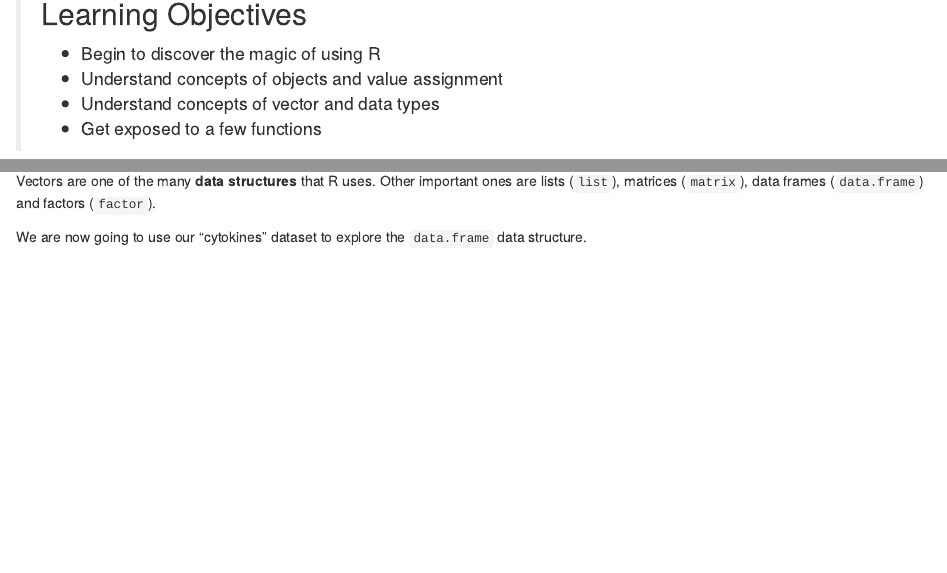
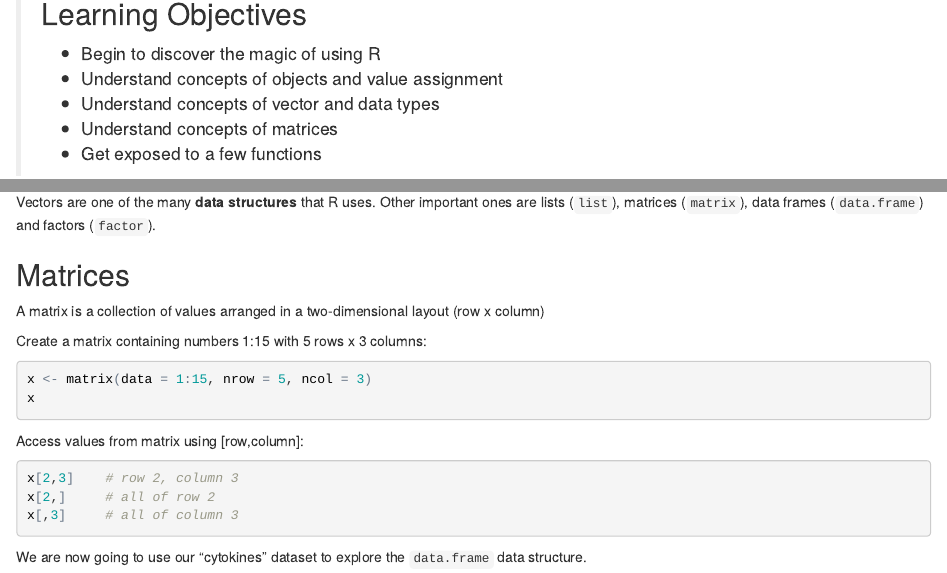
Before and after one commit to JoKeeble/R-wehi_3hr, an R Markdown document (01-intro-to-R_wehi.Rmd): the page in a window 1100 px wide, from 160 px down, and a second part further down, joined at a grey line. The pictures show the output file 01-intro-to-R_wehi.html that the author committed with the source, opened offline.

Commit message:
updated to include brief section on matrices

````diff
--- a/01-intro-to-R_wehi.Rmd
+++ b/01-intro-to-R_wehi.Rmd
@@ -17,6 +17,7 @@ source("setup_wehi.R")
 > * Begin to discover the magic of using R
 > * Understand concepts of objects and value assignment
 > * Understand concepts of vector and data types
+> * Understand concepts of matrices
 > * Get exposed to a few functions
 
 ------------
@@ -177,5 +178,29 @@ Vectors are one of the many **data structures** that R uses. Other important
 ones are lists (`list`), matrices (`matrix`), data frames (`data.frame`) and
 factors (`factor`).
 
+## Matrices
+
+```{r, echo=FALSE, purl=TRUE}
+### Matrices
+
+```
+
+A matrix is a collection of values arranged in a two-dimensional layout (row x column)
+
+Create a matrix containing numbers 1:15 with 5 rows x 3 columns:
+
+```{r, purl=FALSE}
+x <- matrix(data = 1:15, nrow = 5, ncol = 3)
+x
+```
+
+Access values from matrix using [row,column]:
+
+```{r, purl=FALSE}
+x[2,3]    # row 2, column 3
+x[2,]     # all of row 2
+x[,3]     # all of column 3
+```
+
 We are now going to use our "cytokines" dataset to explore the `data.frame` data
 structure.
````
Also changed, not shown: 01-intro-to-R_wehi.html.
